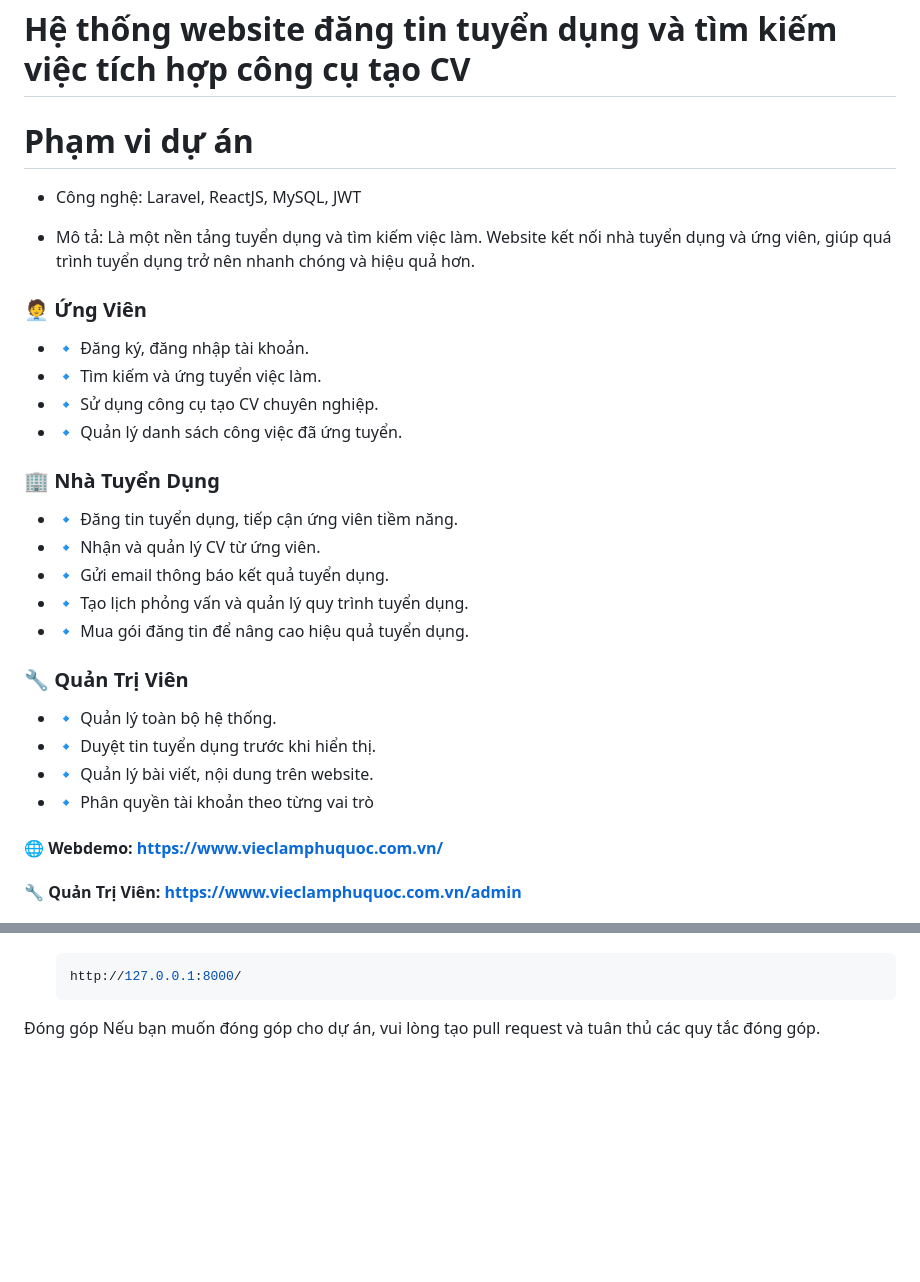
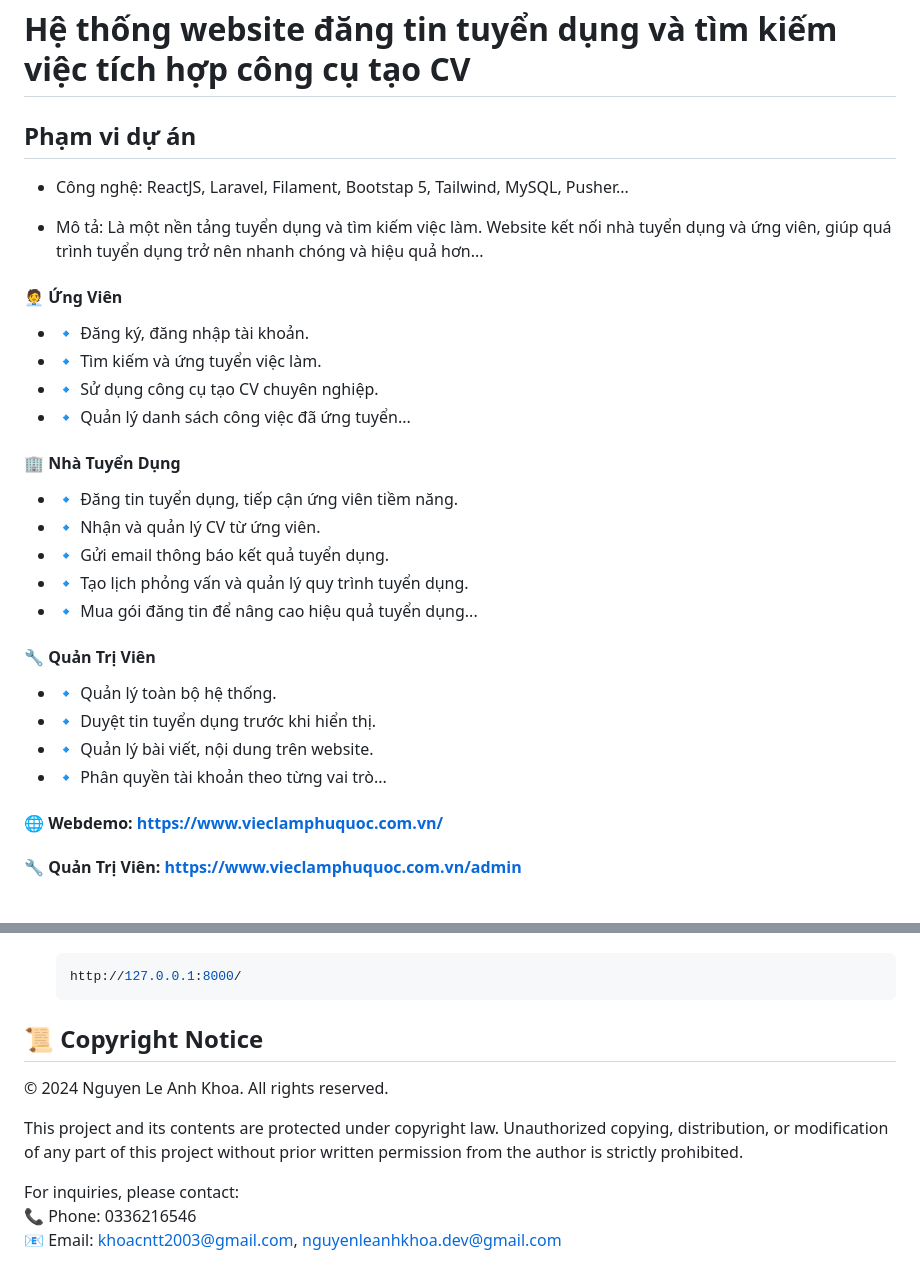
Before and after one commit to khoait03/CanThoItJob, a Markdown page: README.md, 2 parts joined by grey strips. Rendered like a GitHub page; blank space fills up the shorter version.

Commit message:
Add Copyright Notice README.md

````diff
--- a/README.md
+++ b/README.md
@@ -1,29 +1,29 @@
 # Hệ thống website đăng tin tuyển dụng và tìm kiếm việc tích hợp công cụ tạo CV
 
-# Phạm vi dự án
+## Phạm vi dự án
 
--   Công nghệ: Laravel, ReactJS, MySQL, JWT
+-   Công nghệ:  ReactJS, Laravel, Filament, Bootstap 5, Tailwind, MySQL, Pusher...
 
--   Mô tả:  Là một nền tảng tuyển dụng và tìm kiếm việc làm. Website kết nối nhà tuyển dụng và ứng viên, giúp quá trình tuyển dụng trở nên nhanh chóng và hiệu quả hơn.
+-   Mô tả:  Là một nền tảng tuyển dụng và tìm kiếm việc làm. Website kết nối nhà tuyển dụng và ứng viên, giúp quá trình tuyển dụng trở nên nhanh chóng và hiệu quả hơn...
 
-### 🧑‍💼 Ứng Viên
+#### 🧑‍💼 Ứng Viên
 - 🔹 Đăng ký, đăng nhập tài khoản.
 - 🔹 Tìm kiếm và ứng tuyển việc làm.
 - 🔹 Sử dụng công cụ tạo CV chuyên nghiệp.
-- 🔹 Quản lý danh sách công việc đã ứng tuyển.
+- 🔹 Quản lý danh sách công việc đã ứng tuyển...
 
-### 🏢 Nhà Tuyển Dụng
+#### 🏢 Nhà Tuyển Dụng
 - 🔹 Đăng tin tuyển dụng, tiếp cận ứng viên tiềm năng.
 - 🔹 Nhận và quản lý CV từ ứng viên.
 - 🔹 Gửi email thông báo kết quả tuyển dụng.
 - 🔹 Tạo lịch phỏng vấn và quản lý quy trình tuyển dụng.
-- 🔹 Mua gói đăng tin để nâng cao hiệu quả tuyển dụng.
+- 🔹 Mua gói đăng tin để nâng cao hiệu quả tuyển dụng...
 
-### 🔧 Quản Trị Viên
+#### 🔧 Quản Trị Viên
 - 🔹 Quản lý toàn bộ hệ thống.
 - 🔹 Duyệt tin tuyển dụng trước khi hiển thị.
 - 🔹 Quản lý bài viết, nội dung trên website.
-- 🔹 Phân quyền tài khoản theo từng vai trò
+- 🔹 Phân quyền tài khoản theo từng vai trò...
 
 #### 🌐 Webdemo: https://www.vieclamphuquoc.com.vn/
 
@@ -114,5 +114,12 @@
     http://127.0.0.1:8000/
     ```
 
-Đóng góp
-Nếu bạn muốn đóng góp cho dự án, vui lòng tạo pull request và tuân thủ các quy tắc đóng góp.
+## 📜 Copyright Notice
+
+© 2024 Nguyen Le Anh Khoa. All rights reserved.
+
+This project and its contents are protected under copyright law. Unauthorized copying, distribution, or modification of any part of this project without prior written permission from the author is strictly prohibited.
+
+For inquiries, please contact:
+📞 Phone: 0336216546
+📧 Email: [khoacntt2003@gmail.com](mailto:khoacntt2003@gmail.com), [nguyenleanhkhoa.dev@gmail.com](mailto:nguyenleanhkhoa.dev@gmail.com)
````
